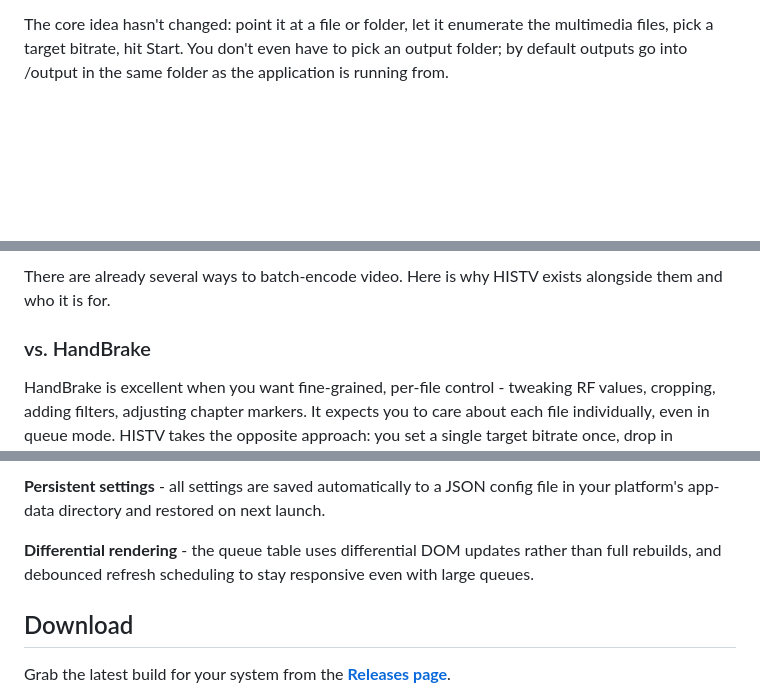
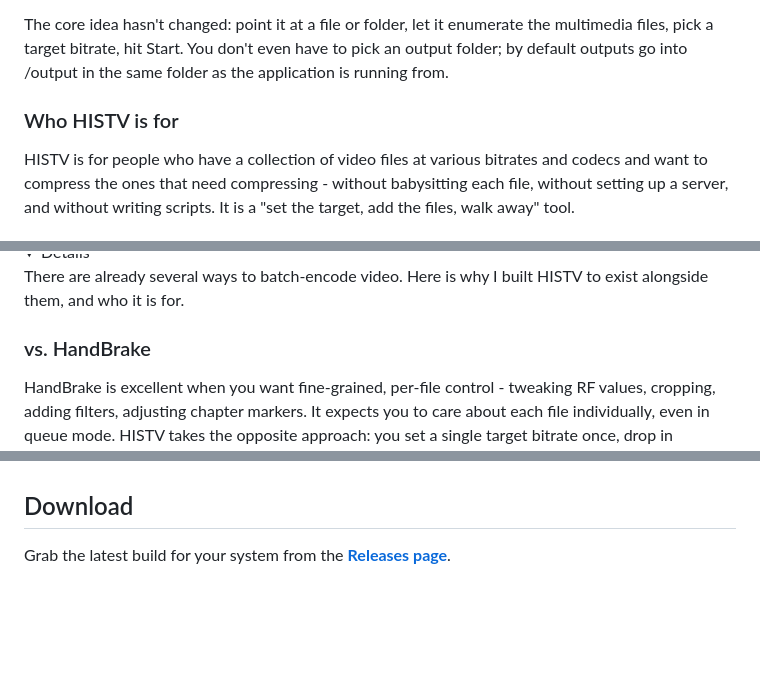
Before and after one commit to obelisk-complex/histv-universal, a Markdown page: README.md, 3 parts joined by grey strips. Drawn GitHub-style; folded sections open; blank space fills up the shorter version.

```diff
--- a/README.md
+++ b/README.md
@@ -31,5 +32,10 @@ Thanks for reading, I hope you find HISTV useful!
 I was doing a lot of manual re-encoding down from insane source bitrates with ffmpeg, and I started wondering if I could put my PowerShell script into a nice GUI. Then I wondered if I could give it a dark theme... and a file queue... and on and on and on... until finally I had it working how I wanted. Then I wondered, because Windows is awful, if I could make it platform-agnostic. And here we are. It's got a dark theme because of course and a light theme because I guess, also it's themeable because why the hell not (see [THEMES.md](THEMES.md)).
 
 The core idea hasn't changed: point it at a file or folder, let it enumerate the multimedia files, pick a target bitrate, hit Start. You don't even have to pick an output folder; by default outputs go into /output in the same folder as the application is running from.
+</details>
+
+### Who HISTV is for
+
+HISTV is for people who have a collection of video files at various bitrates and codecs and want to compress the ones that need compressing - without babysitting each file, without setting up a server, and without writing scripts. It is a "set the target, add the files, walk away" tool.
 
 
@@ -37,5 +44,5 @@ The core idea hasn't changed: point it at a file or folder, let it enumerate the
 
-There are already several ways to batch-encode video. Here is why HISTV exists alongside them and who it is for.
+There are already several ways to batch-encode video. Here is why I built HISTV to exist alongside them, and who it is for.
 
 ### vs. HandBrake
 
@@ -106,8 +115,5 @@ HISTV is for people who have a collection of video files at various bitrates and
 
-**Persistent settings** - all settings are saved automatically to a JSON config file in your platform's app-data directory and restored on next launch.
-
-**Differential rendering** - the queue table uses differential DOM updates rather than full rebuilds, and debounced refresh scheduling to stay responsive even with large queues.
-
+</details>
 
 ## Download
 
```
Also changed, not shown: other parts of README.md (+31 -24 lines).
